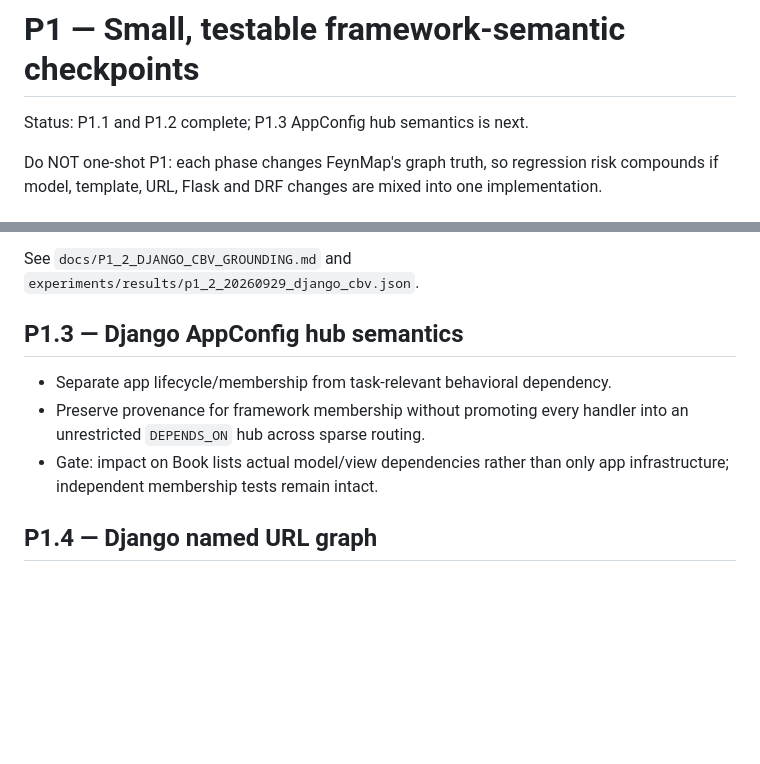
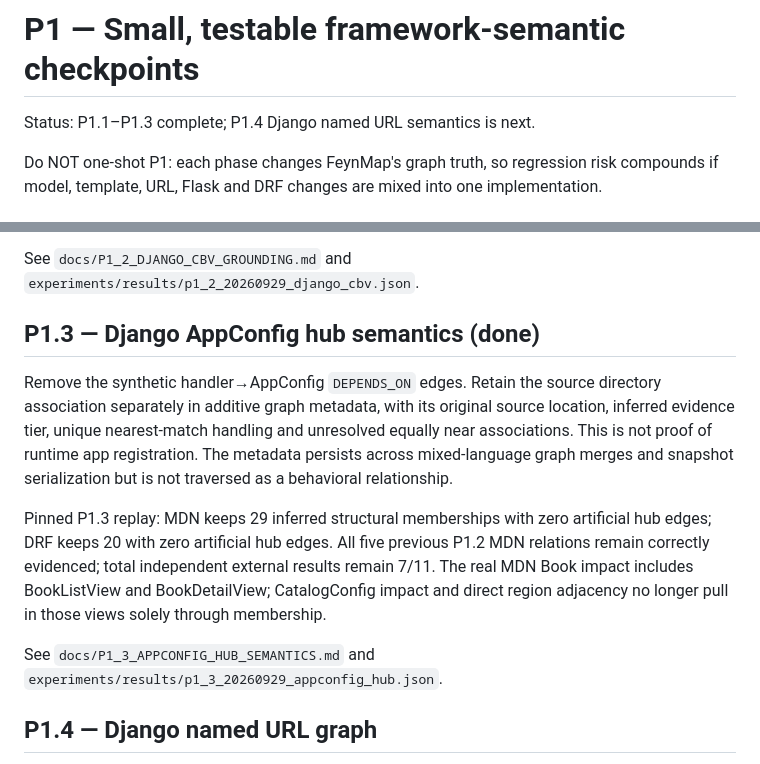
Before and after one commit to Roderick47/FeynMap, a Markdown page: docs/P1_FRAMEWORK_SEMANTICS_EXECUTION.md, 2 parts joined by grey strips. GitHub-like rendering; blank space fills up the shorter version.

Commit message:
Record P1.3 acceptance and advance framework plan to P1.4

```diff
--- a/docs/P1_FRAMEWORK_SEMANTICS_EXECUTION.md
+++ b/docs/P1_FRAMEWORK_SEMANTICS_EXECUTION.md
@@ -1,6 +1,6 @@
 # P1 — Small, testable framework-semantic checkpoints
 
-Status: P1.1 and P1.2 complete; P1.3 AppConfig hub semantics is next.
+Status: P1.1–P1.3 complete; P1.4 Django named URL semantics is next.
 
 Do NOT one-shot P1: each phase changes FeynMap's graph truth, so regression risk compounds if model, template, URL, Flask and DRF changes are mixed into one implementation.
 
@@ -57,13 +57,24 @@ speculative edges.
 See `docs/P1_2_DJANGO_CBV_GROUNDING.md` and
 `experiments/results/p1_2_20260929_django_cbv.json`.
 
-## P1.3 — Django AppConfig hub semantics
+## P1.3 — Django AppConfig hub semantics (done)
 
-- Separate app lifecycle/membership from task-relevant behavioral dependency.
-- Preserve provenance for framework membership without promoting every handler
-  into an unrestricted `DEPENDS_ON` hub across sparse routing.
-- Gate: impact on Book lists actual model/view dependencies rather than only
-  app infrastructure; independent membership tests remain intact.
+Remove the synthetic handler→AppConfig `DEPENDS_ON` edges. Retain the source
+directory association separately in additive graph metadata, with its original
+source location, inferred evidence tier, unique nearest-match handling and
+unresolved equally near associations. This is not proof of runtime app
+registration. The metadata persists across mixed-language graph merges and
+snapshot serialization but is not traversed as a behavioral relationship.
+
+Pinned P1.3 replay: MDN keeps 29 inferred structural memberships with zero
+artificial hub edges; DRF keeps 20 with zero artificial hub edges. All five
+previous P1.2 MDN relations remain correctly evidenced; total independent
+external results remain 7/11. The real MDN Book impact includes BookListView
+and BookDetailView; CatalogConfig impact and direct region adjacency no longer
+pull in those views solely through membership.
+
+See `docs/P1_3_APPCONFIG_HUB_SEMANTICS.md` and
+`experiments/results/p1_3_20260929_appconfig_hub.json`.
 
 ## P1.4 — Django named URL graph
 
```
